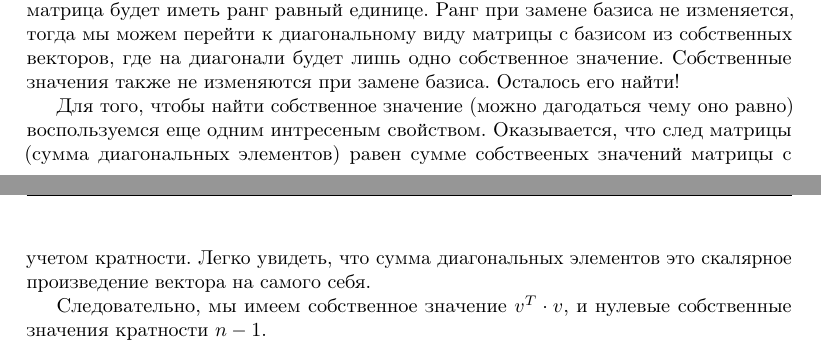
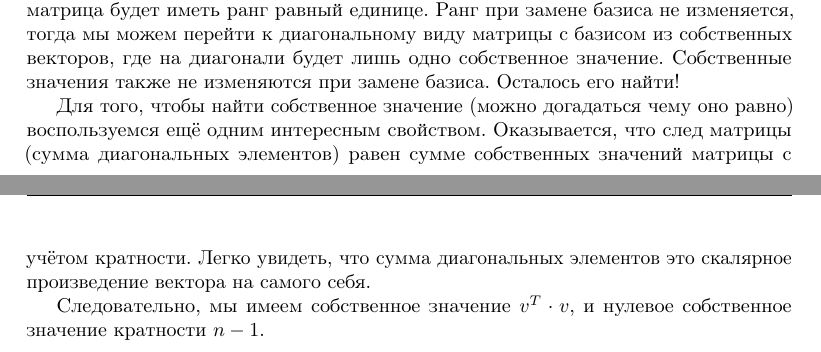
Before and after one commit to bdemeshev/epsilon, a LaTeX paper (e_002/linal_shad/linal_shad.tex): two parts of pages 3 and 4 of 4, joined at a grey line, cut so that both start at the same text. Compiled offline with pdfLaTeX.

Commit message:
working version

```diff
--- a/e_002/linal_shad/linal_shad.tex
+++ b/e_002/linal_shad/linal_shad.tex
@@ -147,8 +147,8 @@ a_{1,1}\cdot b_{1,1} + a_{1,2}\cdot b_{2,1} + \cdots + a_{1,n}\cdot b_{n,1} = 1
 
 Первым делом необходимо понять сколько собственных значений нужно найти. Нам известно, что $\rank(A) \cdot \rank(B) \leq \min {\rank(A), \rank(B)}$. Следовательно итоговая матрица будет иметь ранг равный единице. Ранг при замене базиса не изменяется, тогда мы можем перейти к диагональному виду матрицы с базисом из собственных векторов, где на диагонали будет лишь одно собственное значение. Собственные значения также не изменяются при замене базиса. Осталось его найти!
 
-Для того, чтобы найти собственное значение (можно дагодаться чему оно равно) воспользуемся еще одним интресеным свойством. Оказывается, что след матрицы (сумма диагональных элементов) равен сумме собствееных значений матрицы с учетом кратности. Легко увидеть, что сумма диагональных элементов это скалярное произведение вектора на самого себя.
+Для того, чтобы найти собственное значение (можно догадаться чему оно равно) воспользуемся ещё одним интересным свойством. Оказывается, что след матрицы (сумма диагональных элементов) равен сумме собственных значений матрицы с учётом кратности. Легко увидеть, что сумма диагональных элементов это скалярное произведение вектора на самого себя.
 
-Следовательно, мы имеем собственное значение $v^T\cdot v$, и нулевые собственные значения кратности $n - 1$.
+Следовательно, мы имеем собственное значение $v^T\cdot v$, и нулевое собственное значение кратности $n - 1$.
 
 \end{document}
```
Also changed, not shown: e_002/e_002.pdf, e_002/linal_shad/linal_shad.pdf.
